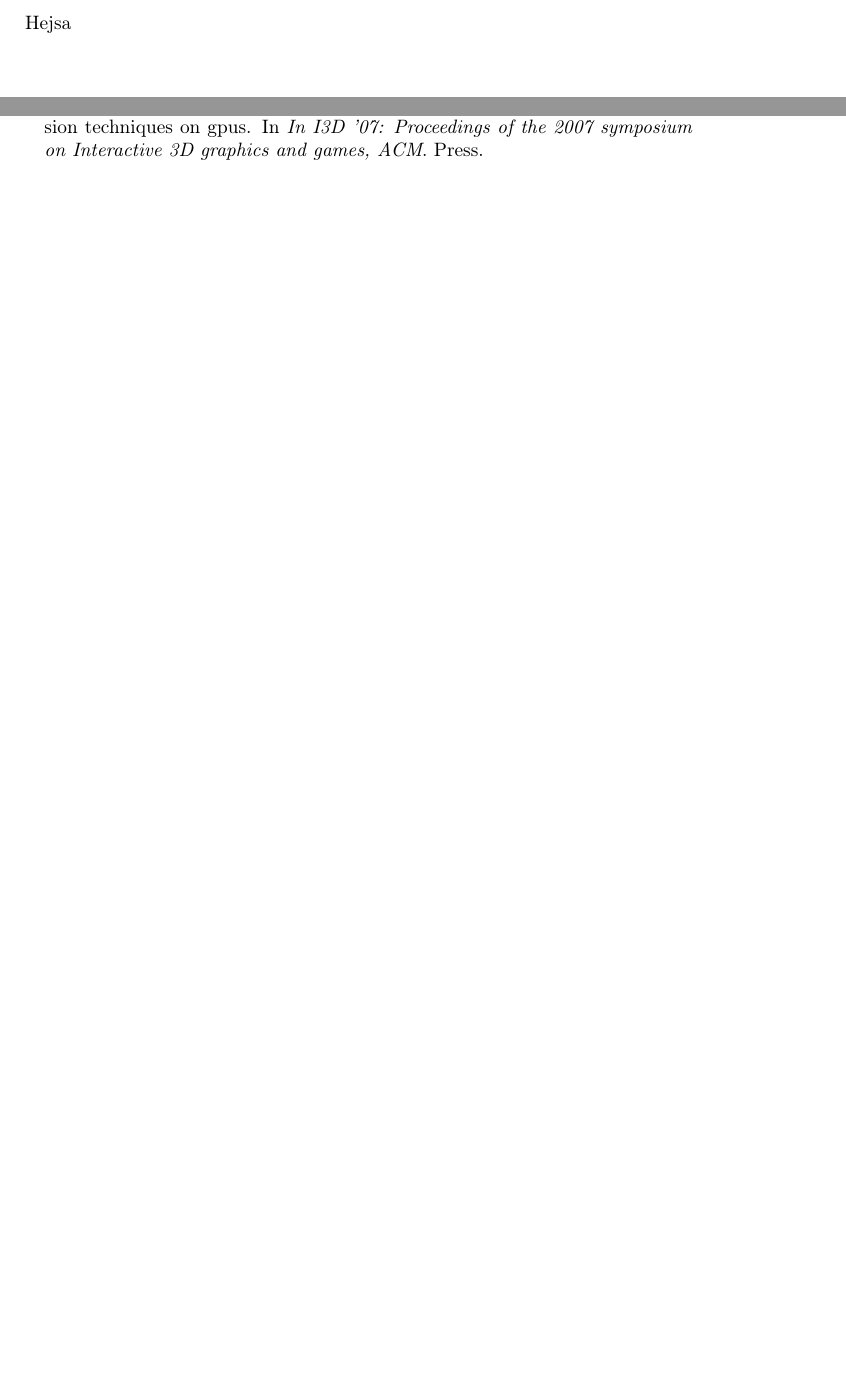
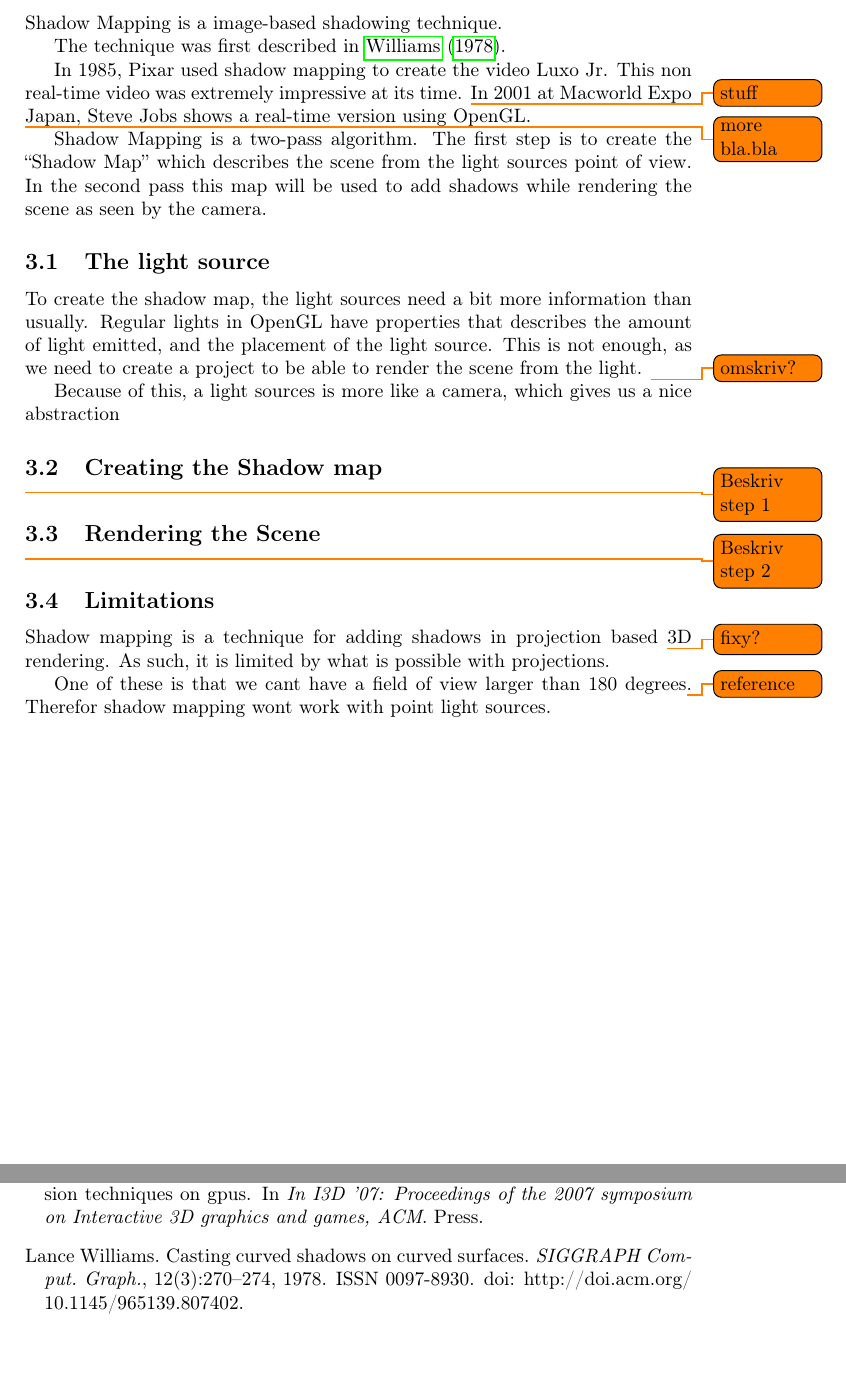
Before and after one commit to OpenEngineDK/projects-city, a LaTeX document (report/master.tex, which reads report/shadowmapping.tex): two parts of pages 6 and 7 of 7, joined at a grey line, cut at the place of the change, the shorter picture padded with empty space. Compiled offline with pdfLaTeX.

Commit message:
Mere rapport

```diff
--- a/report/master.tex
+++ b/report/master.tex
@@ -18,6 +18,8 @@
 \usepackage{listings}
 \usepackage{listing}
 \usepackage[round]{natbib}
+\usepackage[colorinlistoftodos]{todonotes}
+
 
 \graphicspath{{graphics/}}
 \DeclareGraphicsExtensions{.pdf,.jpeg,.png}
--- a/report/shadowmapping.tex
+++ b/report/shadowmapping.tex
@@ -1,7 +1,53 @@
 
 \section{Shadow Mapping}
 
-Hejsa
+Shadow Mapping is a image-based shadowing technique.
+
+The technique was first described in \cite{lance78}.
+
+In 1985, Pixar used shadow mapping to create the video Luxo Jr. This
+non real-time video was extremely impressive at its time.
+\todo{stuff}
+In 2001 at Macworld Expo Japan, Steve Jobs shows a real-time version
+using OpenGL.
+
+\todo{more bla.bla}
+
+Shadow Mapping is a two-pass algorithm. The first step is to create
+the ``Shadow Map'' which describes the scene from the light sources
+point of view. In the second pass this map will be used to add shadows
+while rendering the scene as seen by the camera.
+
+
+\subsection{The light source}
+
+To create the shadow map, the light sources need a bit more
+information than usually. Regular lights in OpenGL have properties
+that describes the amount of light emitted, and the placement of the
+light source. This is not enough, as we need to create a project to be
+able to render the scene from the light. \todo{omskriv?}
+
+Because of this, a light sources is more like a camera, which gives us
+a nice abstraction
+
+
+\subsection{Creating the Shadow map}
+\todo{Beskriv step 1}
+
+
+\subsection{Rendering the Scene}
+\todo{Beskriv step 2}
+
+\subsection{Limitations}
+
+
+
+Shadow mapping is a technique for adding shadows in projection based \todo{fixy?}
+3D rendering. As such, it is limited by what is possible with projections.
+
+One of these is that we cant have a field of view larger than 180
+degrees\todo{reference}. Therefor shadow mapping wont work with point
+light sources.
 
 %%% Local Variables:
 %%% mode: latex
```
Also changed, not shown: report/ambient.tex (+5 -0 lines), report/intro.tex (+5 -0 lines), report/ref.bib (+16 -0 lines), report/master.tex (3 more changed lines).
